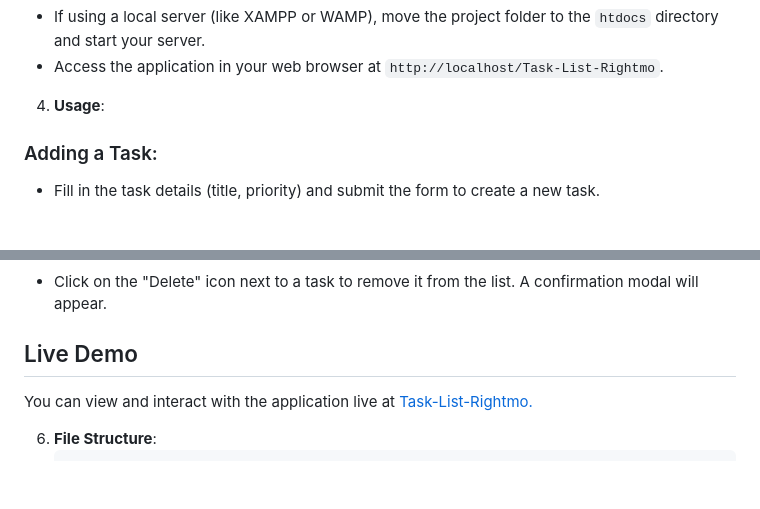
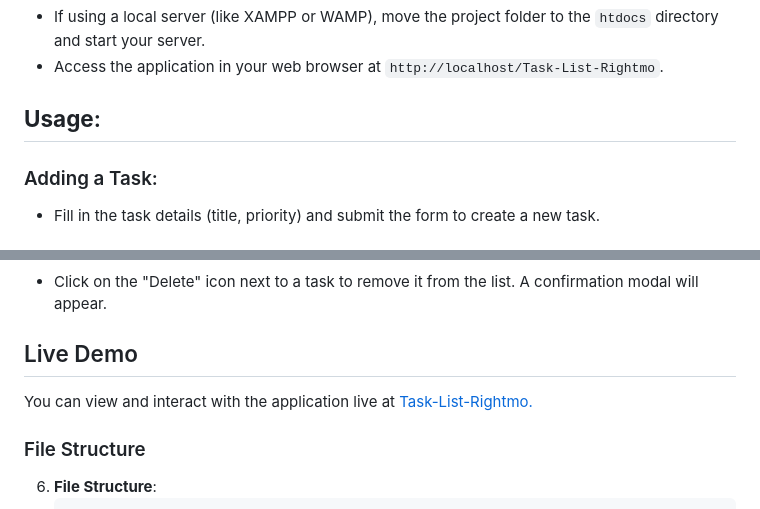
Before and after one commit to hasindu-k/Task-List-Rightmo, a Markdown page: README.md, 2 parts joined by grey strips. GitHub-like rendering; blank space fills up the shorter version.

````diff
--- a/README.md
+++ b/README.md
@@ -59,7 +59,7 @@ This repository contains the Task List application developed as part of the deve
 - If using a local server (like XAMPP or WAMP), move the project folder to the `htdocs` directory and start your server.
 - Access the application in your web browser at `http://localhost/Task-List-Rightmo`.
 
-4. **Usage**:
+## **Usage**:
 
 ### Adding a Task:
 
@@ -82,6 +82,8 @@ This repository contains the Task List application developed as part of the deve
 
 You can view and interact with the application live at <a href="http://taskapp.infinityfreeapp.com/">Task-List-Rightmo.</a>
 
+### File Structure
+
 6. **File Structure**:
    ```bash
    Task-List-Rightmo/
````
